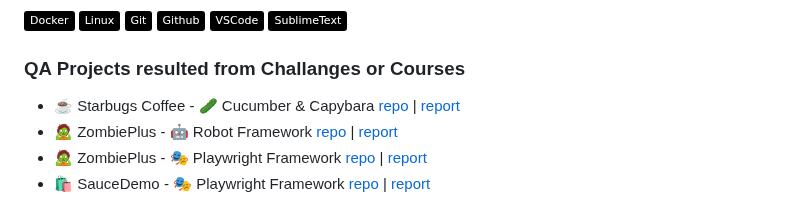
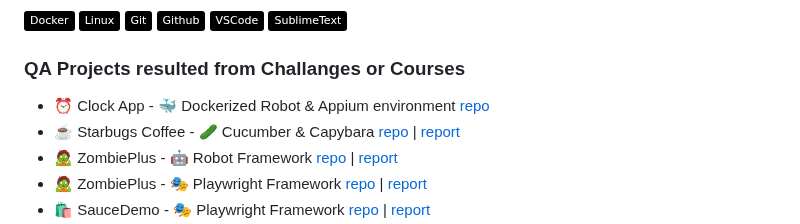
Before and after one commit to ecureuill/ecureuill, a Markdown page: README.md, the part around the change. GitHub-like rendering; badges without logos.

Commit message:
Atualizar o README.md

```diff
--- a/README.md
+++ b/README.md
@@ -53,6 +53,7 @@ I'm Camilla, a full-stack developer and QA from :brazil: São Paulo.
 
 
 ### QA Projects resulted from Challanges or Courses
+- ⏰ Clock App - 🐳 Dockerized Robot & Appium environment [repo](https://github.com/ecureuill/dockerized-robot-appium-environment)
 - ☕ Starbugs Coffee   - 🥒 Cucumber & Capybara      [repo](https://github.com/ecureuill/starbugs-cucumber-rb) | [report](https://ecureuill.github.io/starbugs-cucumber-rb/report.html)
 - 🧟 ZombiePlus        - 🤖 Robot Framework          [repo](https://github.com/ecureuill/zombieplus-robot) | [report](https://ecureuill.github.io/zombieplus-robot/report.html)
 - 🧟 ZombiePlus        - 🎭 Playwright Framework     [repo](https://github.com/ecureuill/zombieplus-playwright) | [report](https://ecureuill.github.io/zombieplus-playwright)
```
